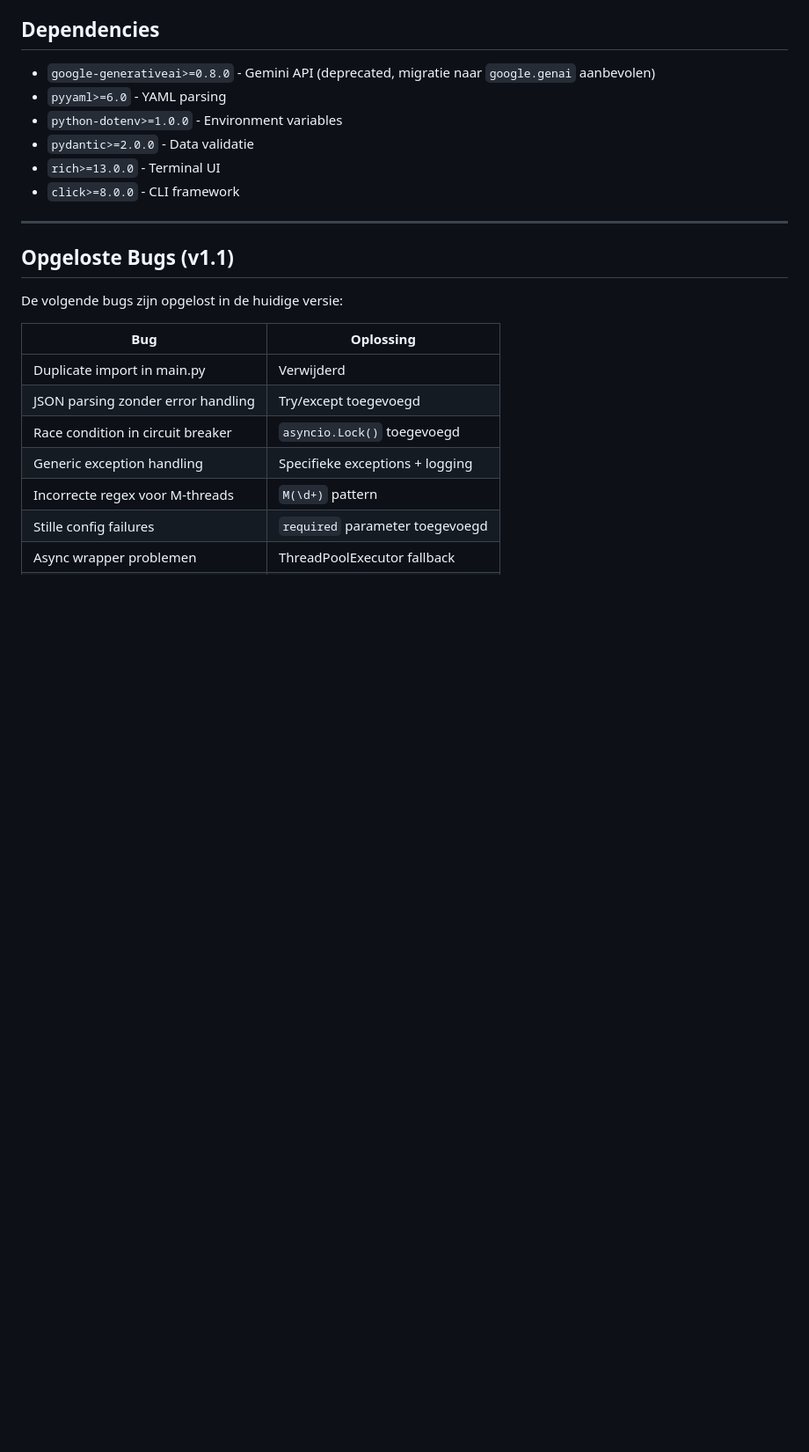
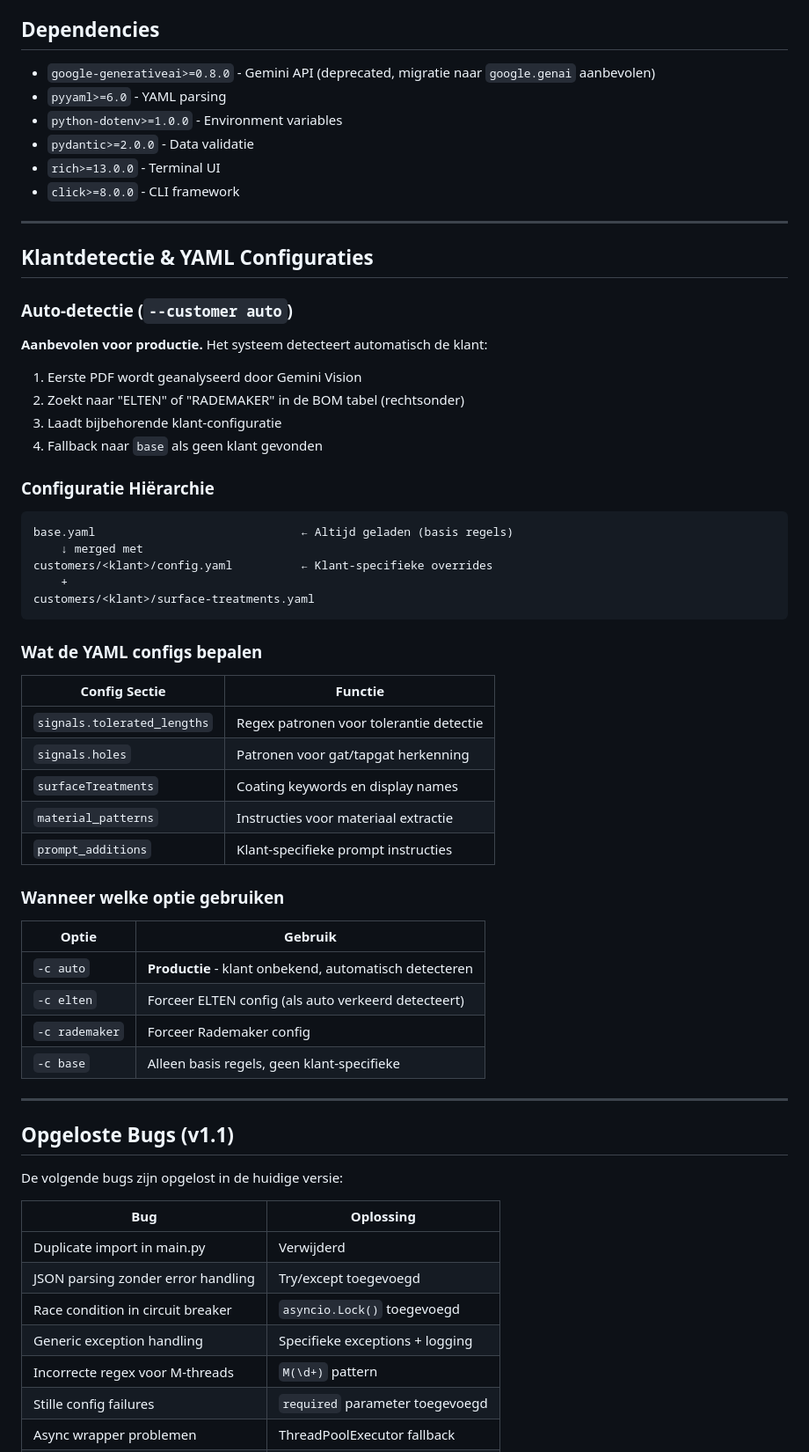
Before and after one commit to tessscholtus/python-ALES, a Markdown page: claude.md, the part around one of its changes. Shown at 88% size. Rendered like a GitHub page; blank space fills up the shorter version.

````diff
--- a/claude.md
+++ b/claude.md
@@ -103,6 +107,48 @@ Override via CLI: `--model gemini-3.0-flash-preview`
 
 ---
 
+## Klantdetectie & YAML Configuraties
+
+### Auto-detectie (`--customer auto`)
+
+**Aanbevolen voor productie.** Het systeem detecteert automatisch de klant:
+
+1. Eerste PDF wordt geanalyseerd door Gemini Vision
+2. Zoekt naar "ELTEN" of "RADEMAKER" in de BOM tabel (rechtsonder)
+3. Laadt bijbehorende klant-configuratie
+4. Fallback naar `base` als geen klant gevonden
+
+### Configuratie Hiërarchie
+
+```txt
+base.yaml                              ← Altijd geladen (basis regels)
+    ↓ merged met
+customers/<klant>/config.yaml          ← Klant-specifieke overrides
+    +
+customers/<klant>/surface-treatments.yaml
+```
+
+### Wat de YAML configs bepalen
+
+| Config Sectie | Functie |
+|---------------|---------|
+| `signals.tolerated_lengths` | Regex patronen voor tolerantie detectie |
+| `signals.holes` | Patronen voor gat/tapgat herkenning |
+| `surfaceTreatments` | Coating keywords en display names |
+| `material_patterns` | Instructies voor materiaal extractie |
+| `prompt_additions` | Klant-specifieke prompt instructies |
+
+### Wanneer welke optie gebruiken
+
+| Optie | Gebruik |
+|-------|---------|
+| `-c auto` | **Productie** - klant onbekend, automatisch detecteren |
+| `-c elten` | Forceer ELTEN config (als auto verkeerd detecteert) |
+| `-c rademaker` | Forceer Rademaker config |
+| `-c base` | Alleen basis regels, geen klant-specifieke |
+
+---
+
 ## Opgeloste Bugs (v1.1)
 
 De volgende bugs zijn opgelost in de huidige versie:
````
Also changed, not shown: other parts of claude.md (+6 -2 lines), GEBRUIKSHANDLEIDING.md (+47 -3 lines).
